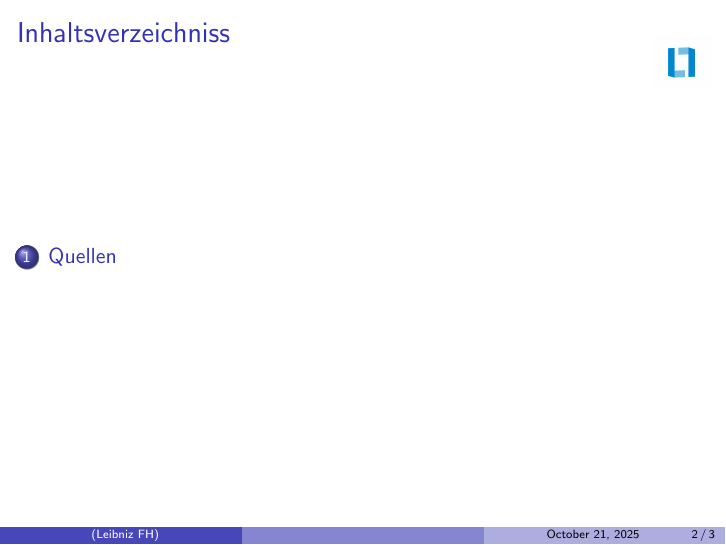
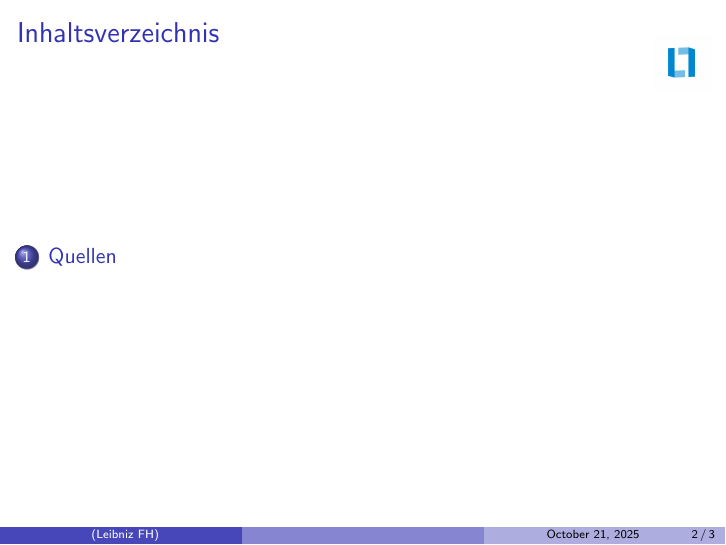
Before and after one commit to SpezialK-dev/LFH-LaTex-presentation, LaTeX slides (beamer/presentation.tex): page 2 of 3. Compiled offline with pdfLaTeX.

Commit message:
Fixed spelling mistake
https://github.com/SpezialK-dev/LFH-LaTex-presentation/issues/1#issue-3508997278

```diff
--- a/beamer/presentation.tex
+++ b/beamer/presentation.tex
@@ -86,7 +86,7 @@
 \end{frame}
 
 \begin{frame}
-  \frametitle{Inhaltsverzeichniss}
+  \frametitle{Inhaltsverzeichnis}
   \tableofcontents
 \end{frame}
 
```
